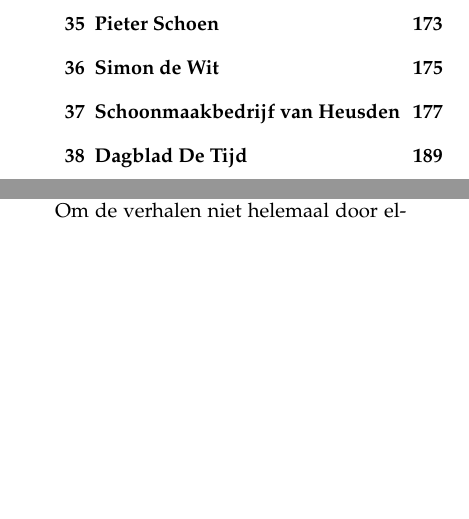
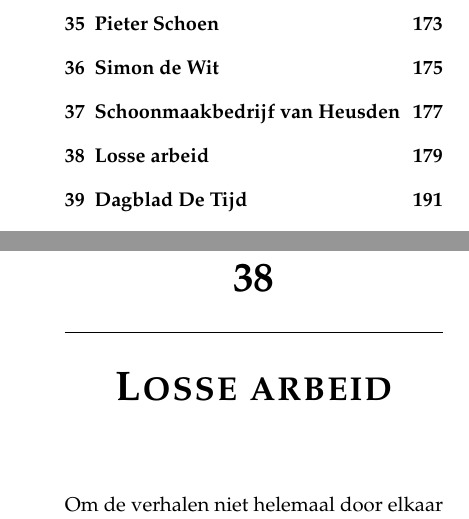
Before and after one commit to csmeyns/rm-verhaal, a LaTeX book (rm_verhaal.tex): two parts of pages 6 and 184 of 250 before the commit and two parts of pages 6 and 185 of 252 after it, joined at a grey line, cut so that both start at the same text, the shorter picture padded with empty space. Compiled offline with pdfLaTeX.

Commit message:
added ch heading
losse arbeid

```diff
--- a/rm_verhaal.tex
+++ b/rm_verhaal.tex
@@ -1414,6 +1414,10 @@
 
 Maar toen begon het te lopen met de muziek. We wonnen een concours en kregen een platencontract. We werden beroeps.
 
+
+\chapter{Losse arbeid} % (fold)
+\label{cha:lossearbeid}
+
 Om de verhalen niet helemaal door elkaar te laten lopen verklap ik alvast dat het met de muziek ook weer eindigde en ik op zoek moest naar werk en dat vervolg staat hieronder. De muziek krijgt een apart verhaal. Dat staat op ‘zaanseverhalen.nl’.
 
 Het eerste optreden dat we gaven na Duitsland was in de Lage Horn: het witte gebouw rechts op de foto.
```
